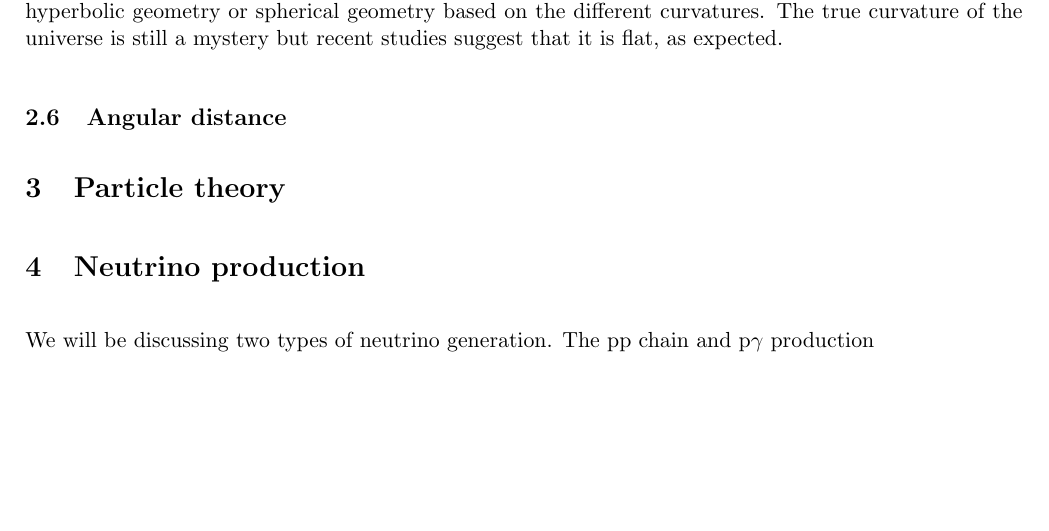
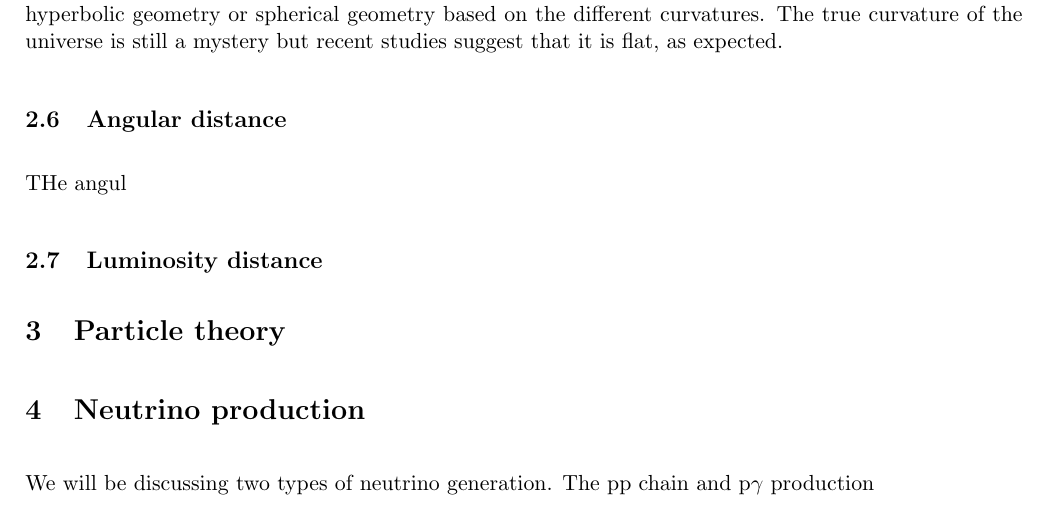
Before and after one commit to henan99/Project-related-to-first-semester-of-masters, a LaTeX document (Rapport/Prosjektoppgave.tex): part of page 4 of 6, cut so that both start at the same text. The pictures show the PDF file Rapport/Prosjektoppgave.pdf that the author committed with the source.

Commit message:
update 2

```diff
--- a/Rapport/Prosjektoppgave.tex
+++ b/Rapport/Prosjektoppgave.tex
@@ -172,6 +172,11 @@ The different cases are dependent on the curvature of the universe, and one can
 \subsection{Angular distance}
 
 
+THe angul
+
+
+\subsection{Luminosity distance}
+
 
 
 \section{Particle theory}
```
Also changed, not shown: Rapport/Prosjektoppgave.pdf, 5 other files.
